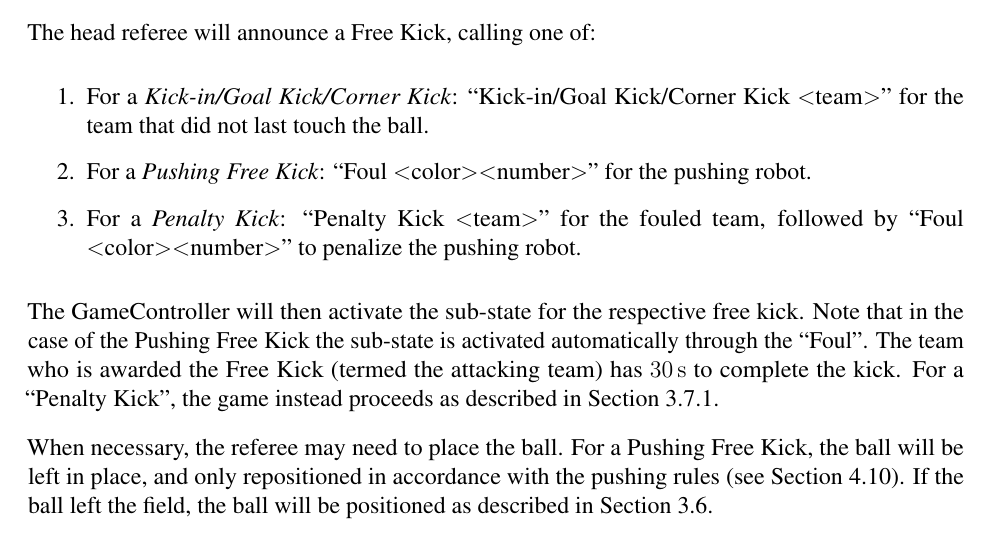
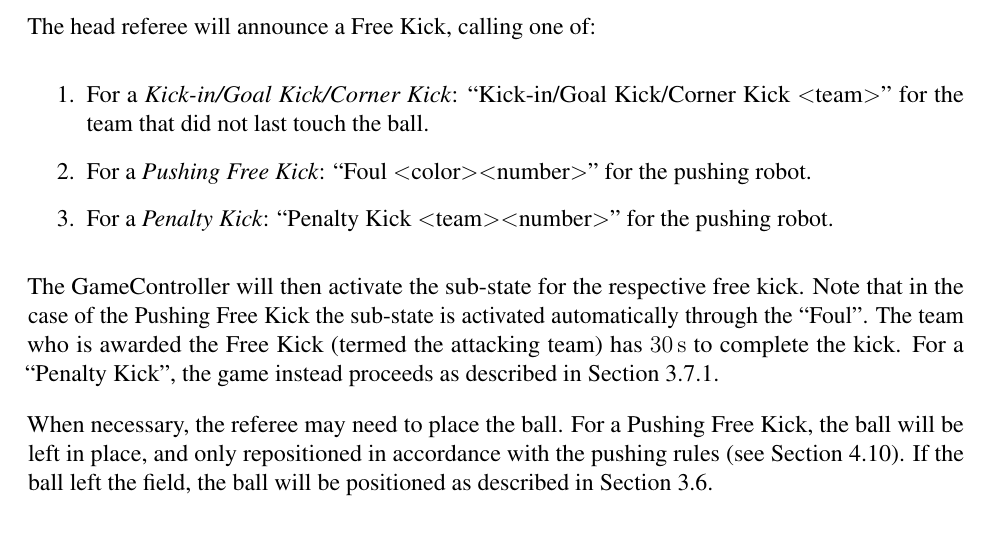
Before and after one commit to RoboCup-SPL/Rules, a LaTeX document (SPL-Rules.tex, which reads content/game_process.tex): part of page 22 of 65, cut so that both start at the same text. Compiled offline with pdfLaTeX.

Commit message:
Rephrase 2

```diff
--- a/content/game_process.tex
+++ b/content/game_process.tex
@@ -210,7 +210,7 @@ The head referee will announce a Free Kick, calling one of:
 \begin{enumerate}
   \item For a \textit{Kick-in/Goal Kick/Corner Kick}: ``Kick-in/Goal Kick/Corner Kick \textless team\textgreater'' for the team that did not last touch the ball.
   \item For a \textit{Pushing Free Kick}: ``Foul \textless color\textgreater \textless number\textgreater'' for the pushing robot.
-  \item For a \textit{Penalty Kick}:  ``Penalty Kick \textless team\textgreater'' for the fouled team, followed by ``Foul \textless color\textgreater \textless number\textgreater'' to penalize the pushing robot.
+  \item For a \textit{Penalty Kick}:  ``Penalty Kick \textless team\textgreater \textless number\textgreater'' for the pushing robot.
 \end{enumerate}
 
 The GameController will then activate the sub-state for the respective free kick. Note that in the case of the Pushing Free Kick the sub-state is activated automatically through the ``Foul''.
```
